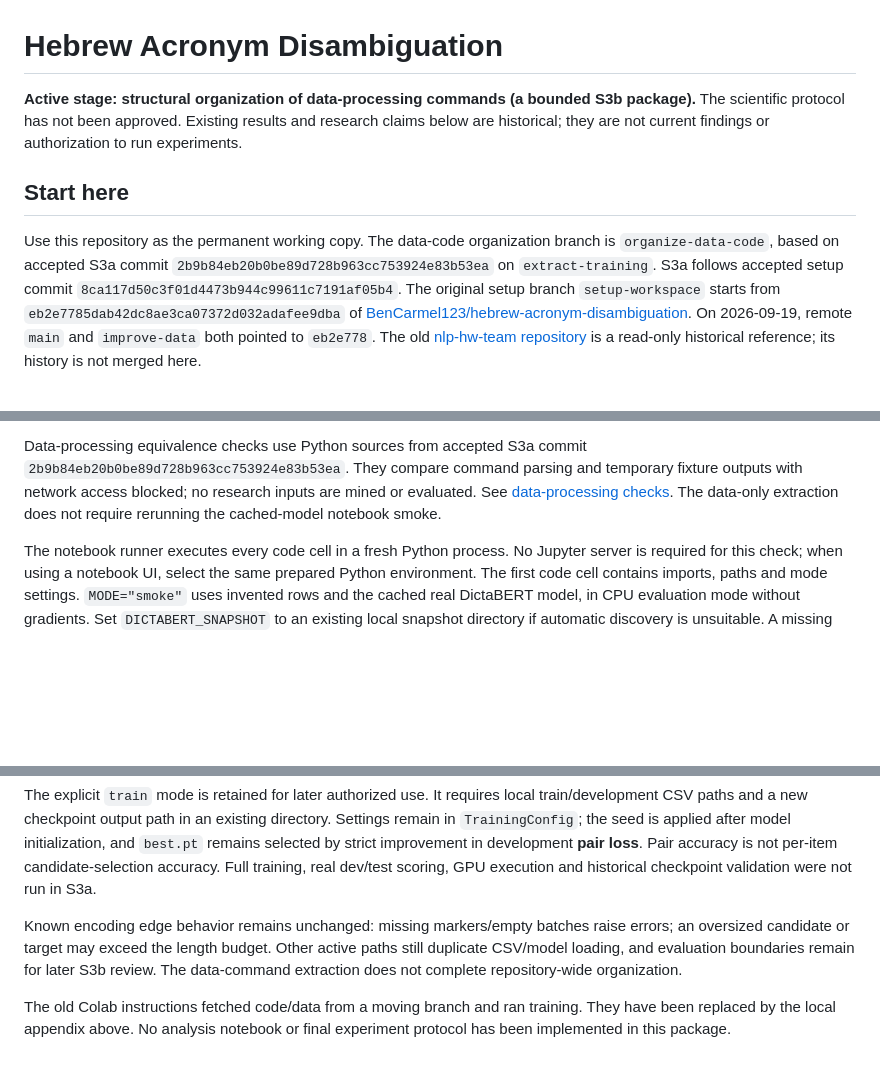
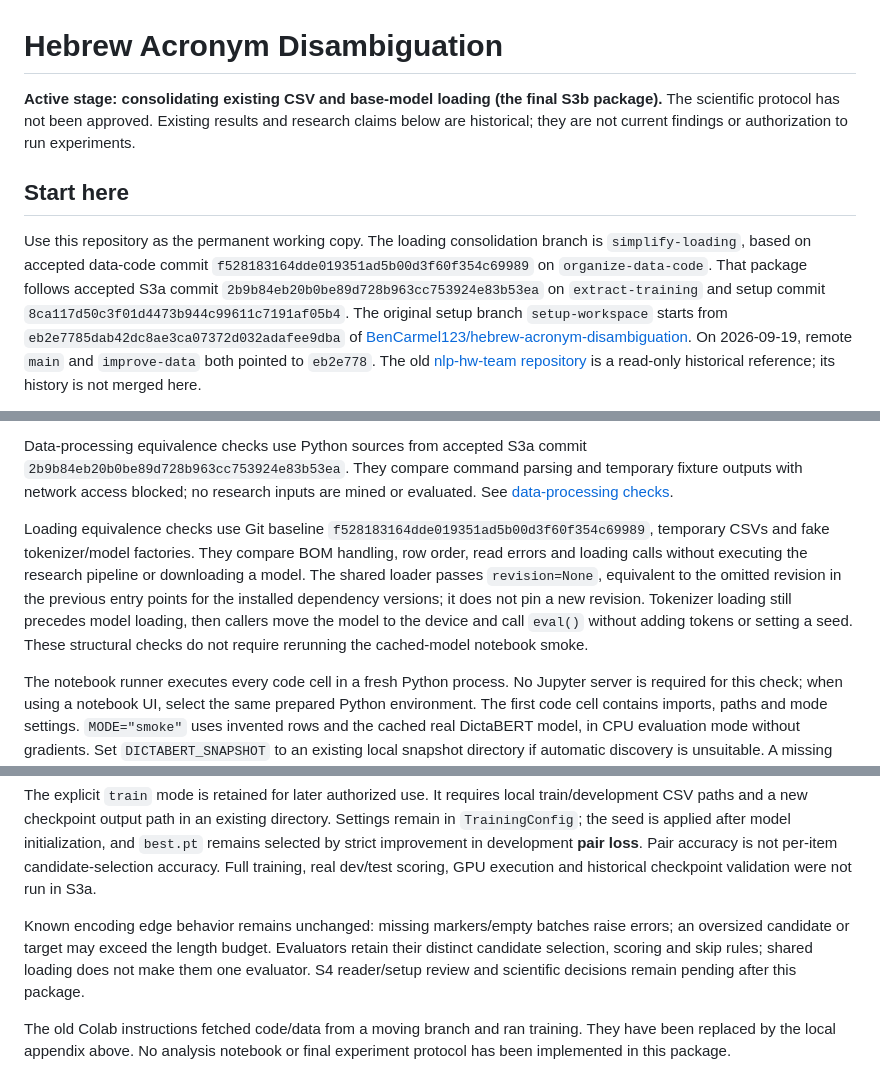
Before and after one commit to BenCarmel123/hebrew-acronym-disambiguation, a Markdown page: README.md, 3 parts joined by grey strips. Rendered like a GitHub page; blank space fills up the shorter version.

Commit message:
Document shared loading paths

```diff
--- a/README.md
+++ b/README.md
@@ -1,15 +1,16 @@
 # Hebrew Acronym Disambiguation
 
-**Active stage: structural organization of data-processing commands (a bounded S3b package).**
+**Active stage: consolidating existing CSV and base-model loading (the final S3b package).**
 The scientific protocol has not been approved. Existing results and research claims
 below are historical; they are not current findings or authorization to run experiments.
 
 ## Start here
 
-Use this repository as the permanent working copy. The data-code organization branch is
-`organize-data-code`, based on accepted S3a commit
-`2b9b84eb20b0be89d728b963cc753924e83b53ea` on `extract-training`. S3a follows accepted
-setup commit `8ca117d50c3f01d4473b944c99611c7191af05b4`. The original setup branch
+Use this repository as the permanent working copy. The loading consolidation branch is
+`simplify-loading`, based on accepted data-code commit
+`f528183164dde019351ad5b00d3f60f354c69989` on `organize-data-code`. That package follows
+accepted S3a commit `2b9b84eb20b0be89d728b963cc753924e83b53ea` on `extract-training`
+and setup commit `8ca117d50c3f01d4473b944c99611c7191af05b4`. The original setup branch
 `setup-workspace` starts from `eb2e7785dab42dc8ae3ca07372d032adafee9dba`
 of [BenCarmel123/hebrew-acronym-disambiguation](https://github.com/BenCarmel123/hebrew-acronym-disambiguation).
 On 2026-09-19, remote `main` and `improve-data` both pointed to `eb2e778`.
@@ -144,7 +146,16 @@ Data-processing equivalence checks use Python sources from accepted S3a commit
 `2b9b84eb20b0be89d728b963cc753924e83b53ea`. They compare command parsing and
 temporary fixture outputs with network access blocked; no research inputs are mined
 or evaluated. See [data-processing checks](data_preprocess/README.md#structural-checks).
-The data-only extraction does not require rerunning the cached-model notebook smoke.
+
+Loading equivalence checks use Git baseline
+`f528183164dde019351ad5b00d3f60f354c69989`, temporary CSVs and fake tokenizer/model
+factories. They compare BOM handling, row order, read errors and loading calls without
+executing the research pipeline or downloading a model. The shared loader passes
+`revision=None`, equivalent to the omitted revision in the previous entry points for
+the installed dependency versions; it does not pin a new revision. Tokenizer loading
+still precedes model loading, then callers move the model to the device and call
+`eval()` without adding tokens or setting a seed. These structural checks do not
+require rerunning the cached-model notebook smoke.
 
 The notebook runner executes every code cell in a fresh Python process. No Jupyter
 server is required for this check; when using a notebook UI, select the same prepared
@@ -167,9 +178,10 @@ Pair accuracy is not per-item candidate-selection accuracy. Full training, real
 scoring, GPU execution and historical checkpoint validation were not run in S3a.
 
 Known encoding edge behavior remains unchanged: missing markers/empty batches raise
-errors; an oversized candidate or target may exceed the length budget. Other active
-paths still duplicate CSV/model loading, and evaluation boundaries remain for later
-S3b review. The data-command extraction does not complete repository-wide organization.
+errors; an oversized candidate or target may exceed the length budget. Evaluators
+retain their distinct candidate selection, scoring and skip rules; shared loading does
+not make them one evaluator. S4 reader/setup review and scientific decisions remain
+pending after this package.
 
 The old Colab instructions fetched code/data from a moving branch and ran training.
 They have been replaced by the local appendix above. No analysis notebook or final
```
Also changed, not shown: other parts of README.md (+5 -4 lines).
